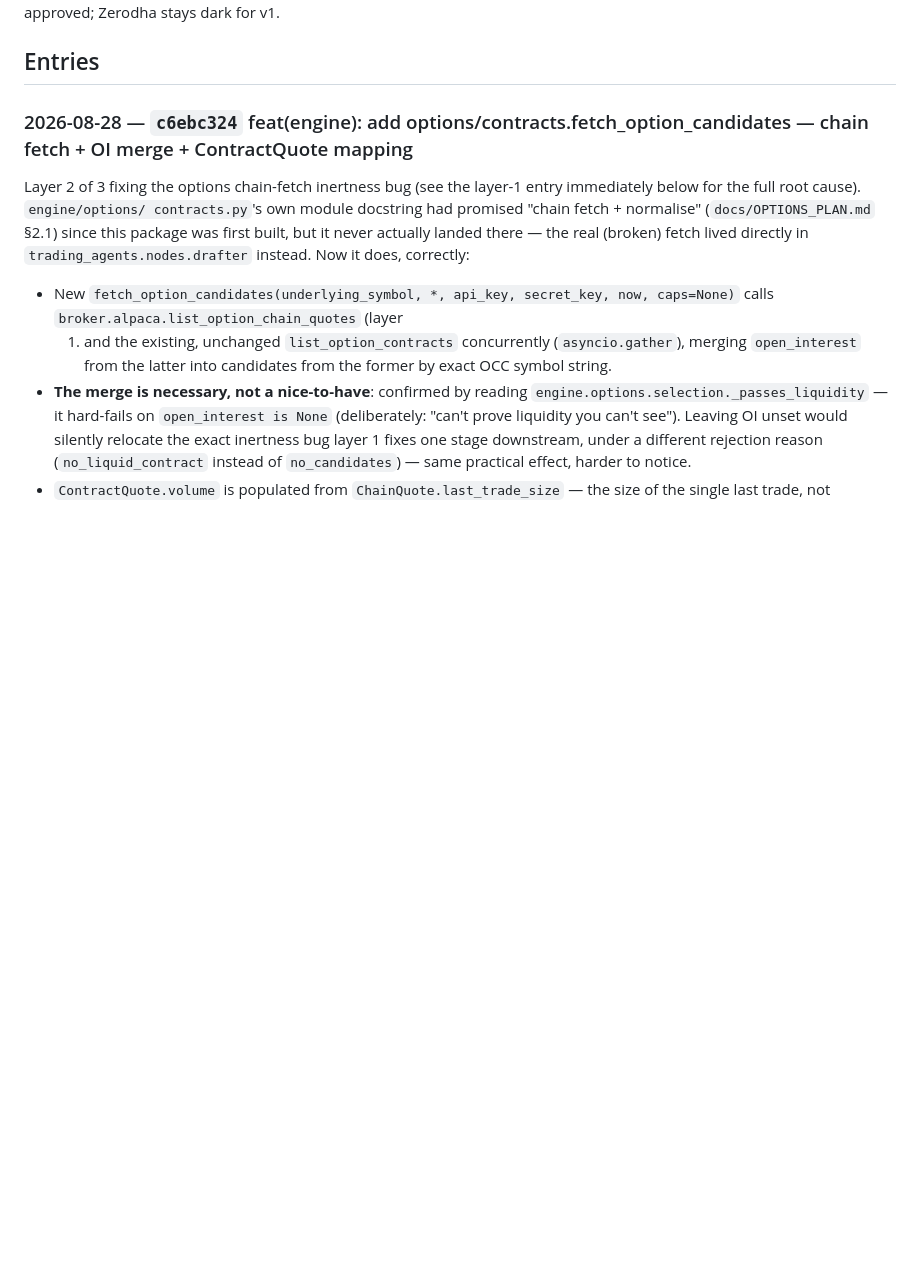
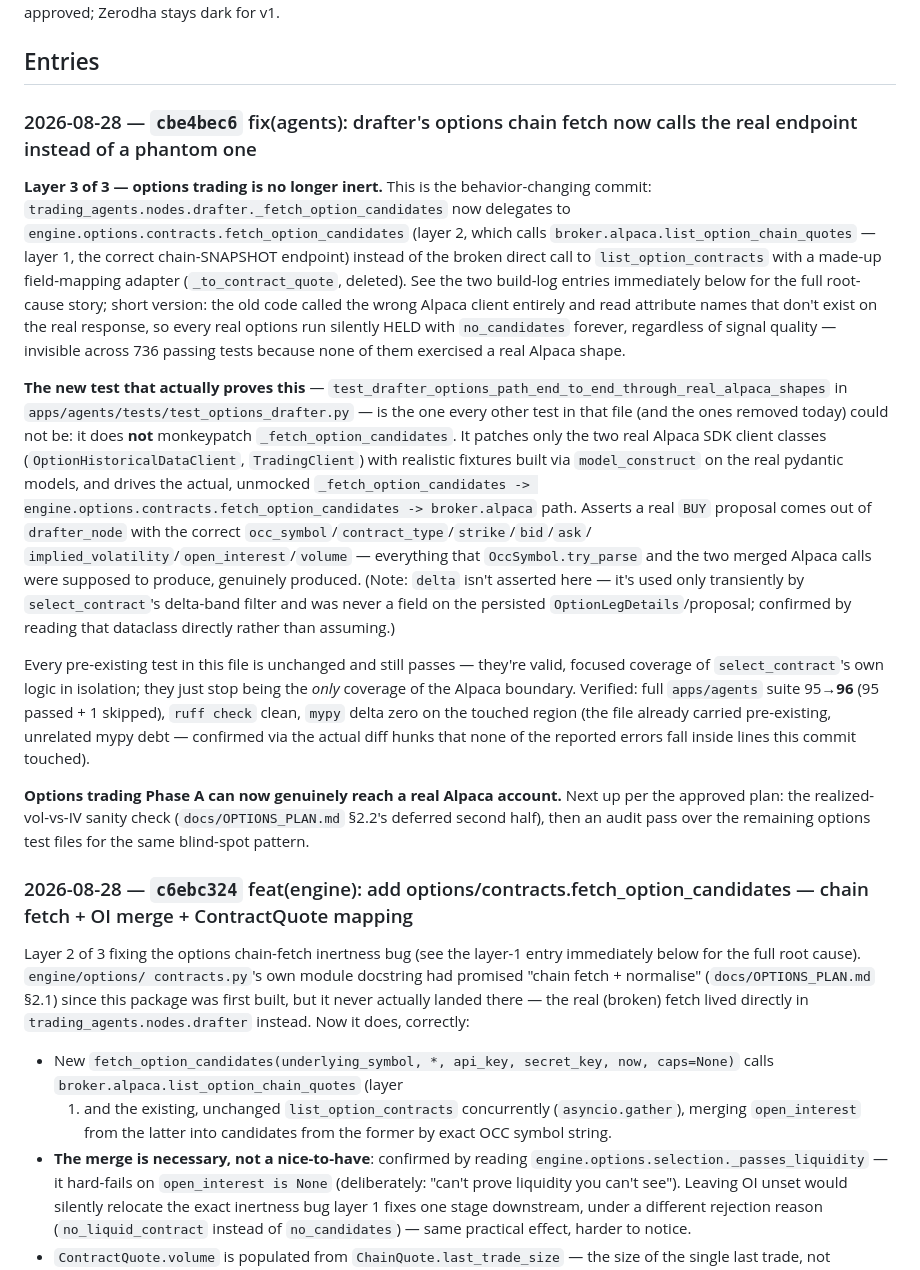
Before and after one commit to insaneamogh/AutonomousTradeAgents, a Markdown page: fable5findings.md, the part around the change. Rendered like a GitHub page; blank space fills up the shorter version.

Commit message:
docs: build-log entry for layer 3 (the fix that flips options trading from inert to live)

```diff
--- a/fable5findings.md
+++ b/fable5findings.md
@@ -354,6 +354,53 @@ here once, in one place, instead of only as inline asides inside each entry.
 **Scope decisions locked this build:** instruments = US stocks/ETFs, ~~options/futures out~~ (**updated 2026-08-28**: options Phase A — long calls/puts only, no spreads/assignment — now in scope; see `CLAUDE.md` and the entry at the top of the log below; futures still out); exits = Alpaca **bracket** (broker-enforced stop/target) **+** agent early-exit/time-stop for `exit_mode=agent` (options Phase A has no broker bracket available — see the options build-log entries once they land); entries always human-approved; Zerodha stays dark for v1.
 
 ## Entries
+
+### 2026-08-28 — `cbe4bec6` fix(agents): drafter's options chain fetch now calls the real endpoint instead of a phantom one
+
+**Layer 3 of 3 — options trading is no longer inert.** This is the
+behavior-changing commit: `trading_agents.nodes.drafter._fetch_option_candidates`
+now delegates to `engine.options.contracts.fetch_option_candidates`
+(layer 2, which calls `broker.alpaca.list_option_chain_quotes` — layer 1,
+the correct chain-SNAPSHOT endpoint) instead of the broken direct call to
+`list_option_contracts` with a made-up field-mapping adapter
+(`_to_contract_quote`, deleted). See the two build-log entries immediately
+below for the full root-cause story; short version: the old code called
+the wrong Alpaca client entirely and read attribute names that don't
+exist on the real response, so every real options run silently HELD with
+`no_candidates` forever, regardless of signal quality — invisible across
+736 passing tests because none of them exercised a real Alpaca shape.
+
+**The new test that actually proves this** —
+`test_drafter_options_path_end_to_end_through_real_alpaca_shapes` in
+`apps/agents/tests/test_options_drafter.py` — is the one every other test
+in that file (and the ones removed today) could not be: it does **not**
+monkeypatch `_fetch_option_candidates`. It patches only the two real
+Alpaca SDK client classes (`OptionHistoricalDataClient`, `TradingClient`)
+with realistic fixtures built via `model_construct` on the real pydantic
+models, and drives the actual, unmocked `_fetch_option_candidates ->
+engine.options.contracts.fetch_option_candidates -> broker.alpaca` path.
+Asserts a real `BUY` proposal comes out of `drafter_node` with the
+correct `occ_symbol`/`contract_type`/`strike`/`bid`/`ask`/
+`implied_volatility`/`open_interest`/`volume` — everything that
+`OccSymbol.try_parse` and the two merged Alpaca calls were supposed to
+produce, genuinely produced. (Note: `delta` isn't asserted here — it's
+used only transiently by `select_contract`'s delta-band filter and was
+never a field on the persisted `OptionLegDetails`/proposal; confirmed by
+reading that dataclass directly rather than assuming.)
+
+Every pre-existing test in this file is unchanged and still passes —
+they're valid, focused coverage of `select_contract`'s own logic in
+isolation; they just stop being the *only* coverage of the Alpaca
+boundary. Verified: full `apps/agents` suite 95→**96** (95 passed + 1
+skipped), `ruff check` clean, `mypy` delta zero on the touched region
+(the file already carried pre-existing, unrelated mypy debt — confirmed
+via the actual diff hunks that none of the reported errors fall inside
+lines this commit touched).
+
+**Options trading Phase A can now genuinely reach a real Alpaca account.**
+Next up per the approved plan: the realized-vol-vs-IV sanity check
+(`docs/OPTIONS_PLAN.md` §2.2's deferred second half), then an audit pass
+over the remaining options test files for the same blind-spot pattern.
 
 ### 2026-08-28 — `c6ebc324` feat(engine): add options/contracts.fetch_option_candidates — chain fetch + OI merge + ContractQuote mapping
 
```
